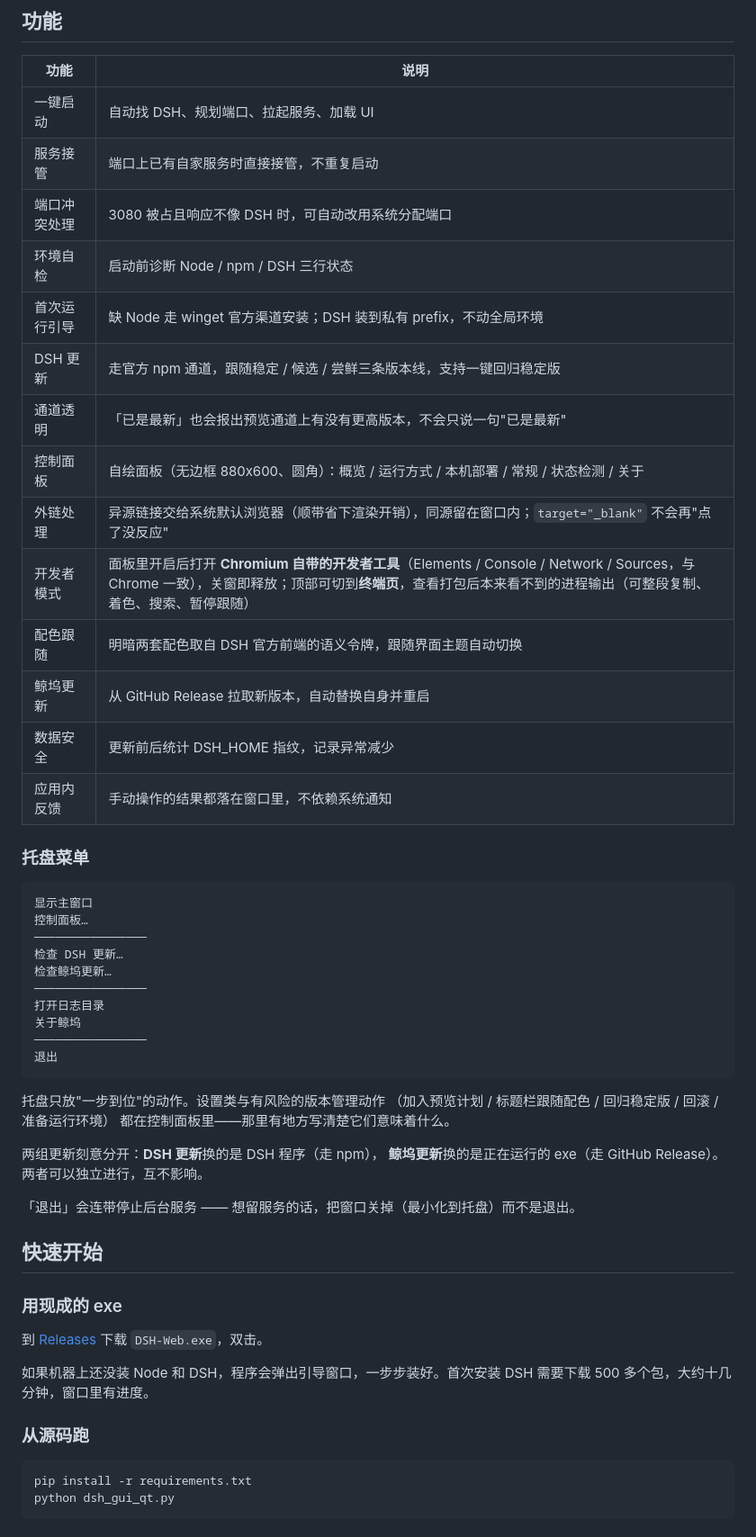
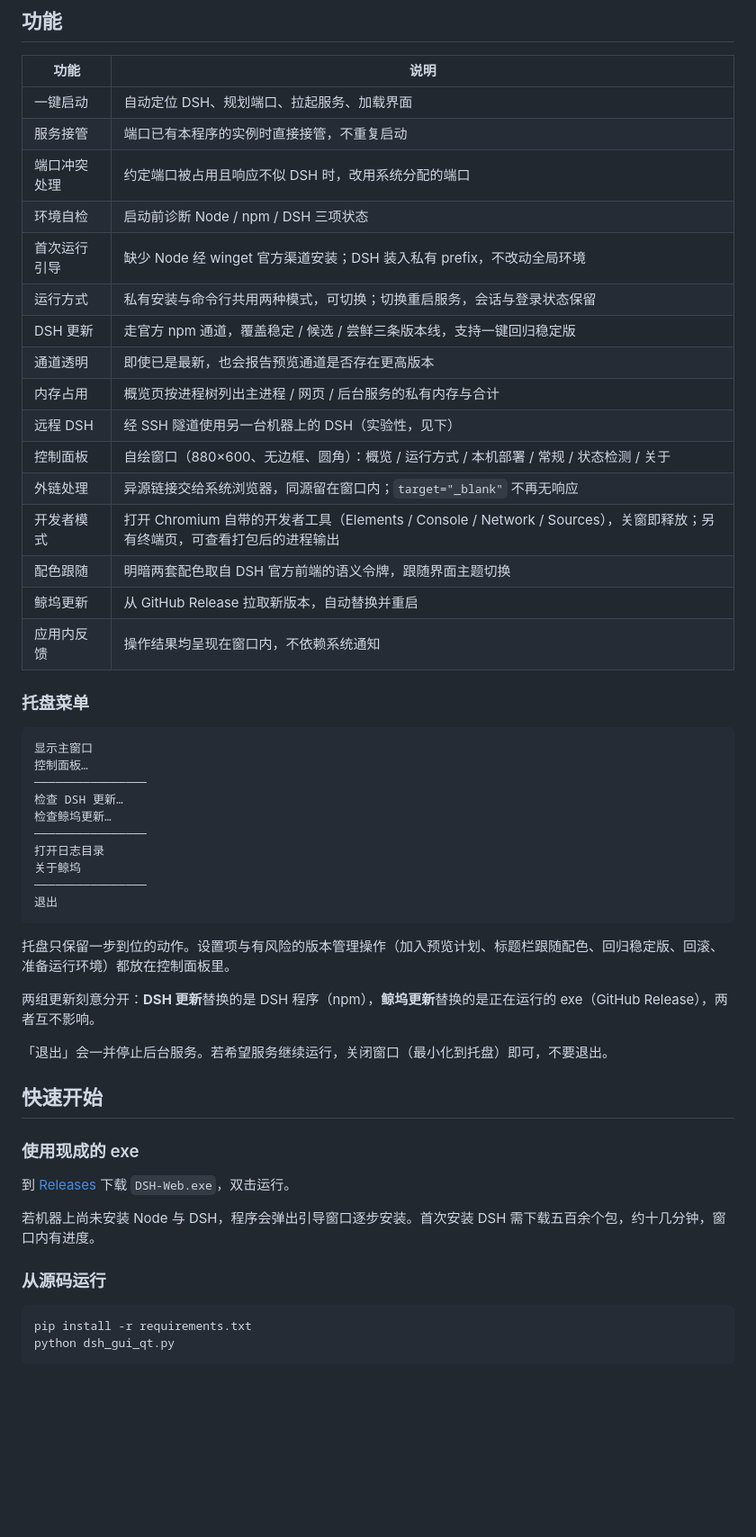
Before and after one commit to pudaa/dsh-launcher, a Markdown page: README.md, the part around one of its changes. Shown at 90% size. Drawn GitHub-style; blank space fills up the shorter version.

````diff
--- a/README.md
+++ b/README.md
@@ -22,20 +35,22 @@ DSH 官方只发 CLI。要用 Web UI 得自己开终端跑 `dsh web`，从输出
 
 | 功能 | 说明 |
 |---|---|
-| 一键启动 | 自动找 DSH、规划端口、拉起服务、加载 UI |
-| 服务接管 | 端口上已有自家服务时直接接管，不重复启动 |
-| 端口冲突处理 | 3080 被占且响应不像 DSH 时，可自动改用系统分配端口 |
-| 环境自检 | 启动前诊断 Node / npm / DSH 三行状态 |
-| 首次运行引导 | 缺 Node 走 winget 官方渠道安装；DSH 装到私有 prefix，不动全局环境 |
-| DSH 更新 | 走官方 npm 通道，跟随稳定 / 候选 / 尝鲜三条版本线，支持一键回归稳定版 |
-| 通道透明 | 「已是最新」也会报出预览通道上有没有更高版本，不会只说一句"已是最新" |
-| 控制面板 | 自绘面板（无边框 880x600、圆角）：概览 / 运行方式 / 本机部署 / 常规 / 状态检测 / 关于 |
-| 外链处理 | 异源链接交给系统默认浏览器（顺带省下渲染开销），同源留在窗口内；`target="_blank"` 不会再"点了没反应" |
-| 开发者模式 | 面板里开启后打开 **Chromium 自带的开发者工具**（Elements / Console / Network / Sources，与 Chrome 一致），关窗即释放；顶部可切到**终端页**，查看打包后本来看不到的进程输出（可整段复制、着色、搜索、暂停跟随） |
-| 配色跟随 | 明暗两套配色取自 DSH 官方前端的语义令牌，跟随界面主题自动切换 |
-| 鲸坞更新 | 从 GitHub Release 拉取新版本，自动替换自身并重启 |
-| 数据安全 | 更新前后统计 DSH_HOME 指纹，记录异常减少 |
-| 应用内反馈 | 手动操作的结果都落在窗口里，不依赖系统通知 |
+| 一键启动 | 自动定位 DSH、规划端口、拉起服务、加载界面 |
+| 服务接管 | 端口已有本程序的实例时直接接管，不重复启动 |
+| 端口冲突处理 | 约定端口被占用且响应不似 DSH 时，改用系统分配的端口 |
+| 环境自检 | 启动前诊断 Node / npm / DSH 三项状态 |
+| 首次运行引导 | 缺少 Node 经 winget 官方渠道安装；DSH 装入私有 prefix，不改动全局环境 |
+| 运行方式 | 私有安装与命令行共用两种模式，可切换；切换重启服务，会话与登录状态保留 |
+| DSH 更新 | 走官方 npm 通道，覆盖稳定 / 候选 / 尝鲜三条版本线，支持一键回归稳定版 |
+| 通道透明 | 即使已是最新，也会报告预览通道是否存在更高版本 |
+| 内存占用 | 概览页按进程树列出主进程 / 网页 / 后台服务的私有内存与合计 |
+| 远程 DSH | 经 SSH 隧道使用另一台机器上的 DSH（实验性，见下） |
+| 控制面板 | 自绘窗口（880×600、无边框、圆角）：概览 / 运行方式 / 本机部署 / 常规 / 状态检测 / 关于 |
+| 外链处理 | 异源链接交给系统浏览器，同源留在窗口内；`target="_blank"` 不再无响应 |
+| 开发者模式 | 打开 Chromium 自带的开发者工具（Elements / Console / Network / Sources），关窗即释放；另有终端页，可查看打包后的进程输出 |
+| 配色跟随 | 明暗两套配色取自 DSH 官方前端的语义令牌，跟随界面主题切换 |
+| 鲸坞更新 | 从 GitHub Release 拉取新版本，自动替换并重启 |
+| 应用内反馈 | 操作结果均呈现在窗口内，不依赖系统通知 |
 
 ### 托盘菜单
 
@@ -52,25 +67,21 @@ DSH 官方只发 CLI。要用 Web UI 得自己开终端跑 `dsh web`，从输出
 退出
 ```
 
-托盘只放"一步到位"的动作。设置类与有风险的版本管理动作
-（加入预览计划 / 标题栏跟随配色 / 回归稳定版 / 回滚 / 准备运行环境）
-都在控制面板里——那里有地方写清楚它们意味着什么。
+托盘只保留一步到位的动作。设置项与有风险的版本管理操作（加入预览计划、标题栏跟随配色、回归稳定版、回滚、准备运行环境）都放在控制面板里。
 
-两组更新刻意分开：**DSH 更新**换的是 DSH 程序（走 npm），
-**鲸坞更新**换的是正在运行的 exe（走 GitHub Release）。
-两者可以独立进行，互不影响。
+两组更新刻意分开：**DSH 更新**替换的是 DSH 程序（npm），**鲸坞更新**替换的是正在运行的 exe（GitHub Release），两者互不影响。
 
-「退出」会连带停止后台服务 —— 想留服务的话，把窗口关掉（最小化到托盘）而不是退出。
+「退出」会一并停止后台服务。若希望服务继续运行，关闭窗口（最小化到托盘）即可，不要退出。
 
 ## 快速开始
 
-### 用现成的 exe
+### 使用现成的 exe
 
-到 [Releases](https://github.com/pudaa/dsh-launcher/releases) 下载 `DSH-Web.exe`，双击。
+到 [Releases](https://github.com/pudaa/dsh-launcher/releases) 下载 `DSH-Web.exe`，双击运行。
 
-如果机器上还没装 Node 和 DSH，程序会弹出引导窗口，一步步装好。首次安装 DSH 需要下载 500 多个包，大约十几分钟，窗口里有进度。
+若机器上尚未安装 Node 与 DSH，程序会弹出引导窗口逐步安装。首次安装 DSH 需下载五百余个包，约十几分钟，窗口内有进度。
 
-### 从源码跑
+### 从源码运行
 
 ```bash
 pip install -r requirements.txt
````
Also changed, not shown: other parts of README.md (+111 -67 lines), docs/images/banner.jpg (added), docs/images/panel-overview.png (added), docs/images/panel-runmode.png (added), 3 other files.
